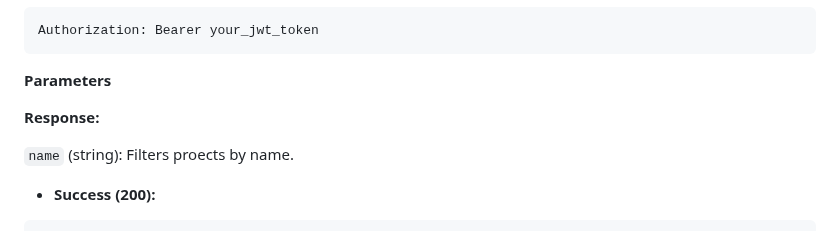
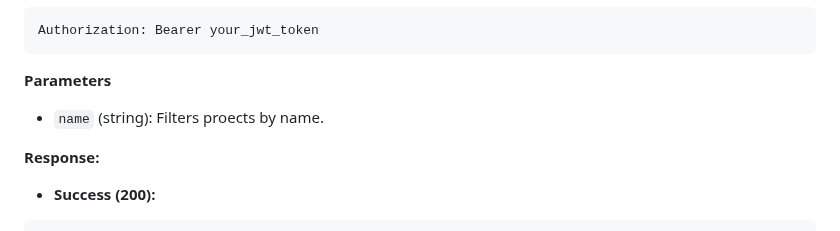
Before and after one commit to mdurkac-embedit/django-tasks, a Markdown page: README.md, the part around the change. GitHub-like rendering.

```diff
--- a/README.md
+++ b/README.md
@@ -94,10 +94,9 @@ Authorization: Bearer your_jwt_token
 
 **Parameters**
 
+- `name` (string): Filters proects by name.
 
 **Response:**
-
- `name` (string): Filters proects by name.
 
 - **Success (200):**
 
```
